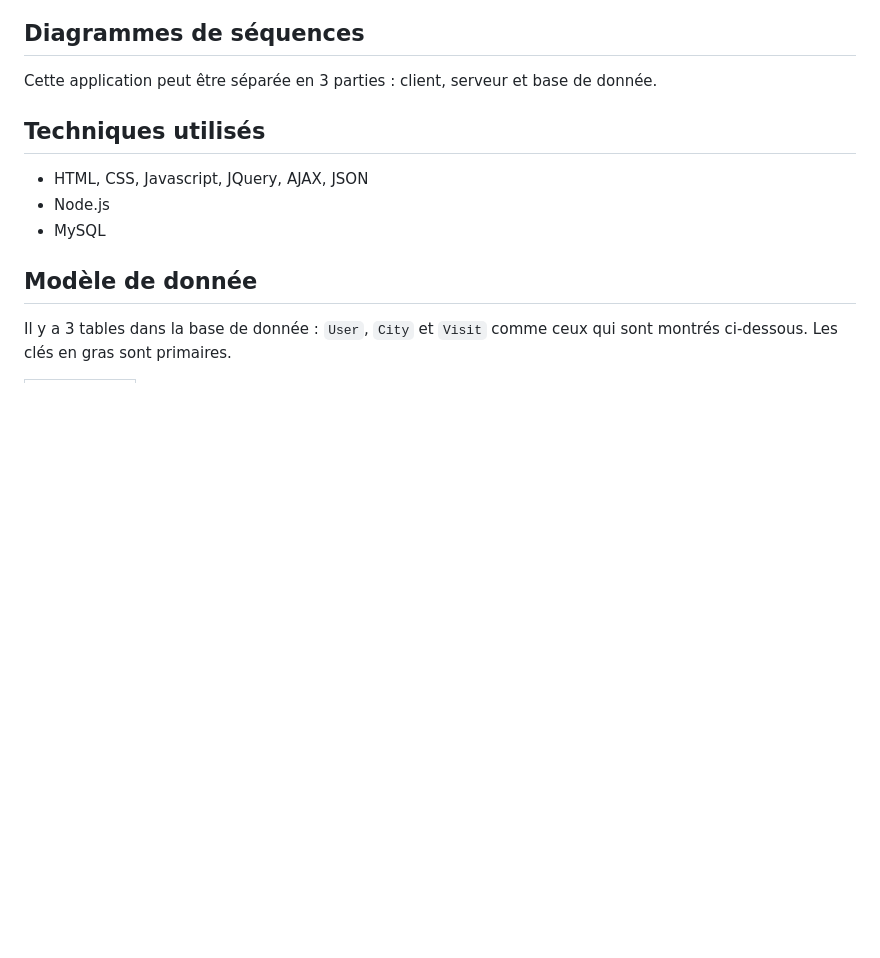
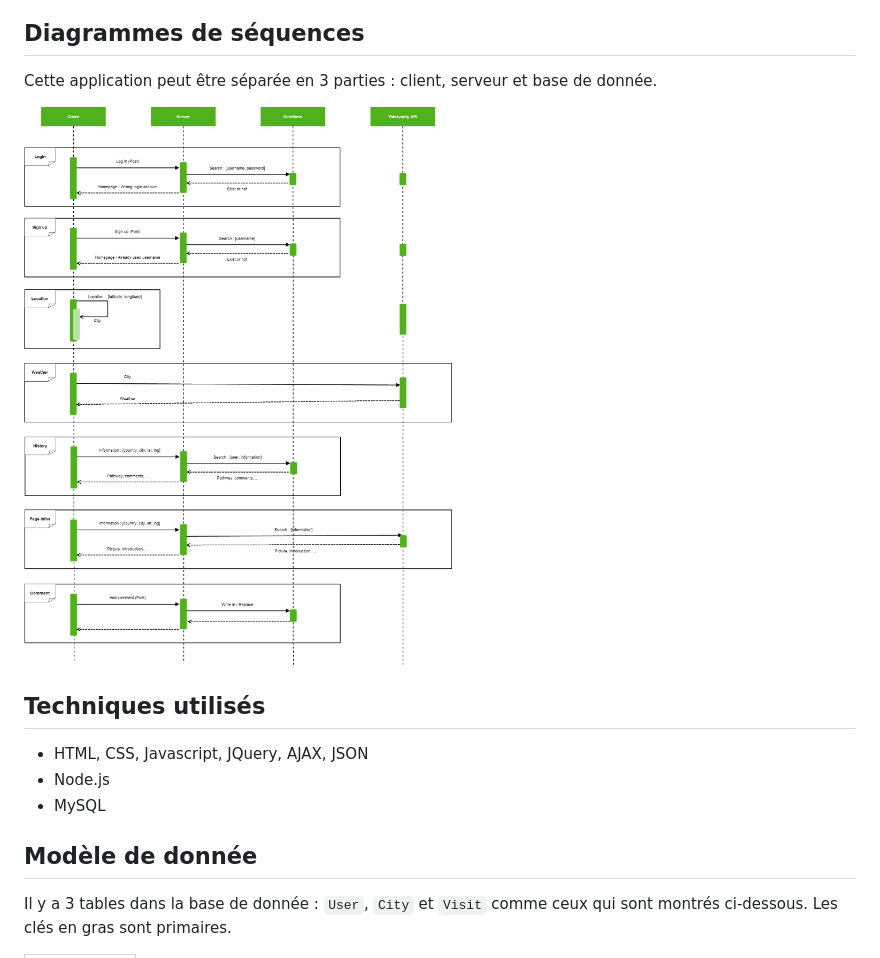
Before and after one commit to gathierry/cityprint, a Markdown page: about.md, the part around the change. Rendered like a GitHub page; pictures changed too: public/images/about_uml.png (added); blank space fills up the shorter version.

Commit message:
about

```diff
--- a/about.md
+++ b/about.md
@@ -13,6 +13,8 @@ Cityprint fournit aussi les informations pratiques telles que l'introduction et
 ## Diagrammes de séquences
 
 Cette application peut être séparée en 3 parties : client, serveur et base de donnée.
+
+![](public/images/about_uml.png)
 
 ## Techniques utilisés
 
```
Also changed, not shown: 2 other files.
